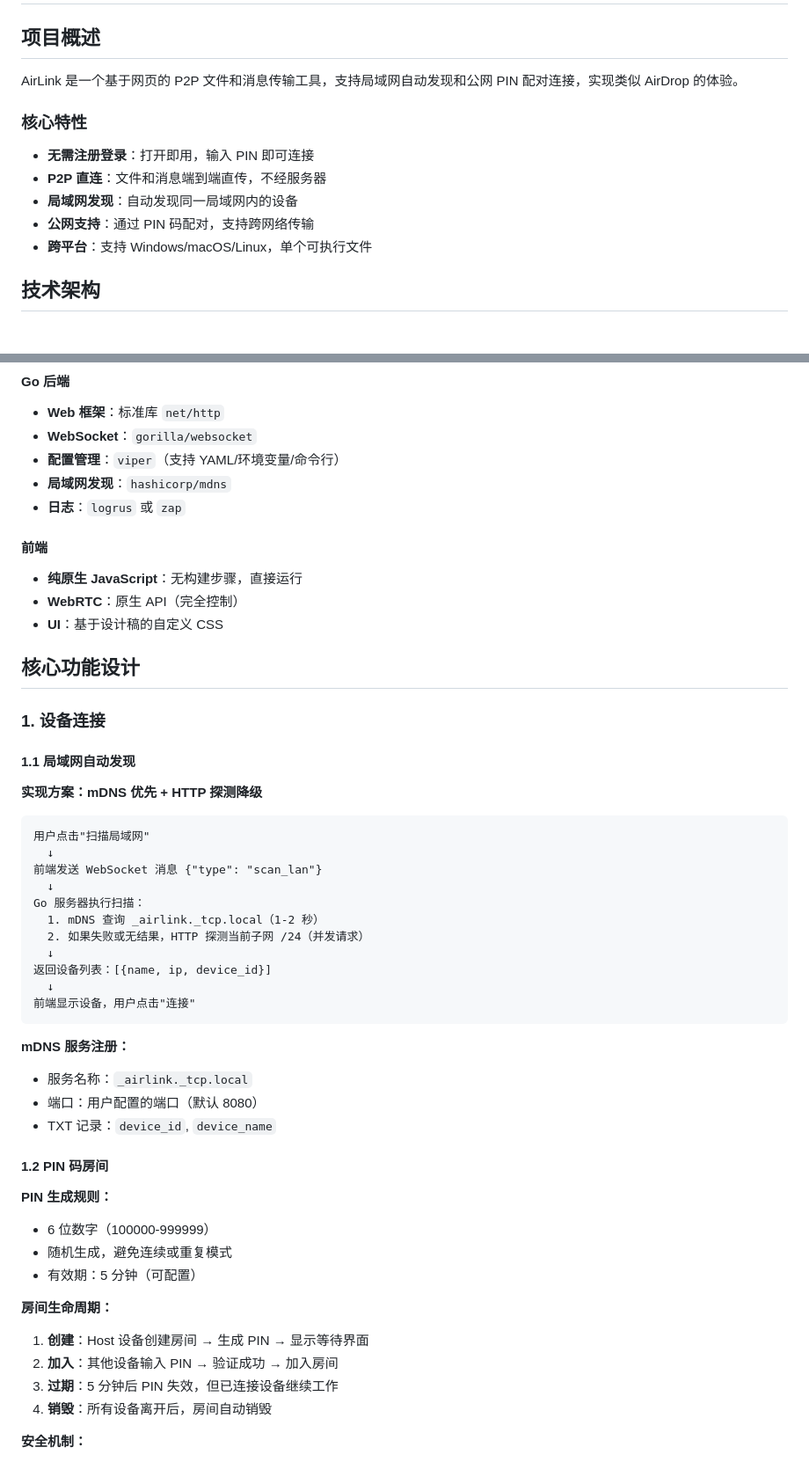
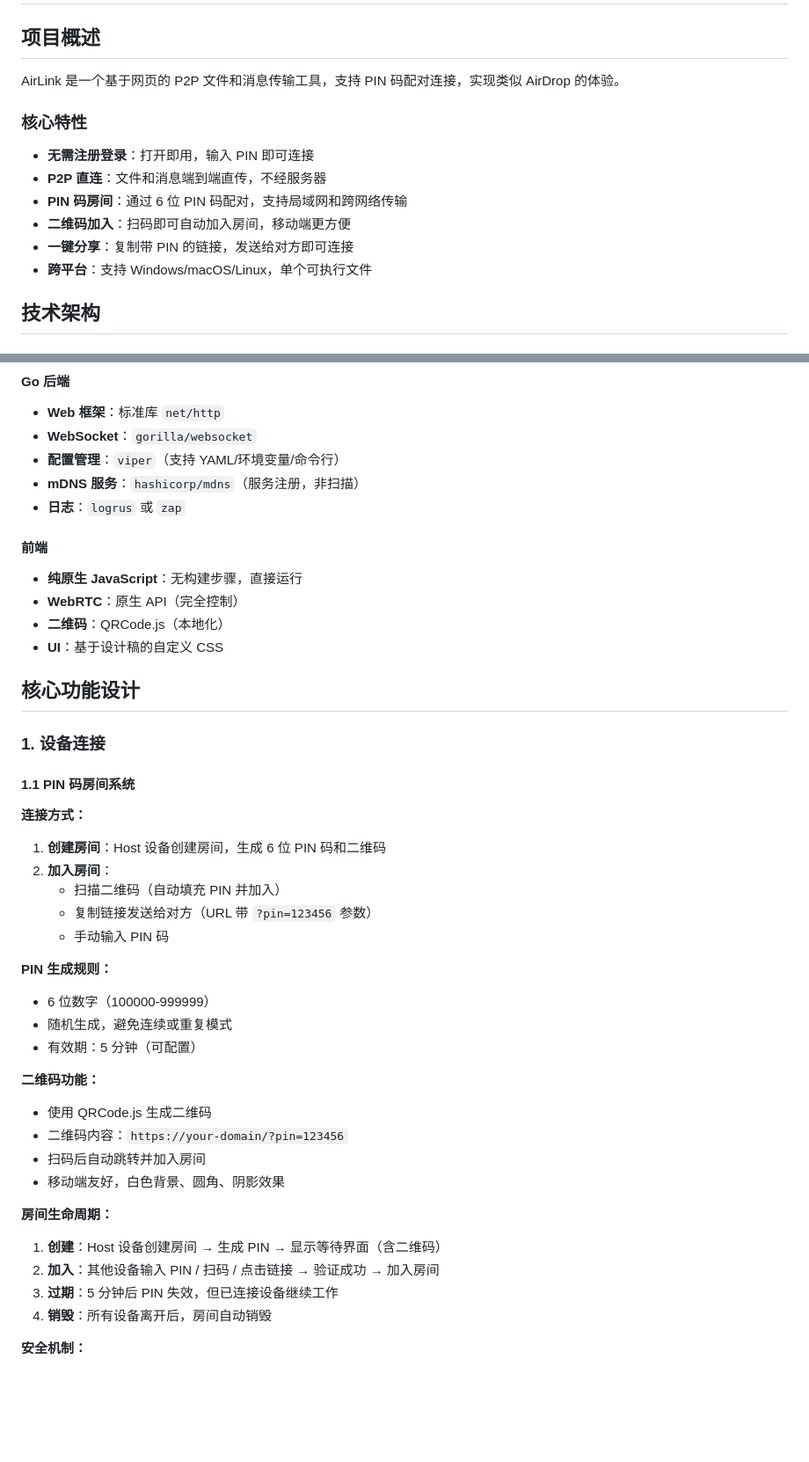
Before and after one commit to clueing/air-link, a Markdown page: CLAUDE.md, 2 parts joined by grey strips. Shown at 88% size. GitHub-like rendering; blank space fills up the shorter version.

````diff
--- a/CLAUDE.md
+++ b/CLAUDE.md
@@ -2,14 +2,15 @@
 
 ## 项目概述
 
-AirLink 是一个基于网页的 P2P 文件和消息传输工具，支持局域网自动发现和公网 PIN 配对连接，实现类似 AirDrop 的体验。
+AirLink 是一个基于网页的 P2P 文件和消息传输工具，支持 PIN 码配对连接，实现类似 AirDrop 的体验。
 
 ### 核心特性
 
 - **无需注册登录**：打开即用，输入 PIN 即可连接
 - **P2P 直连**：文件和消息端到端直传，不经服务器
-- **局域网发现**：自动发现同一局域网内的设备
-- **公网支持**：通过 PIN 码配对，支持跨网络传输
+- **PIN 码房间**：通过 6 位 PIN 码配对，支持局域网和跨网络传输
+- **二维码加入**：扫码即可自动加入房间，移动端更方便
+- **一键分享**：复制带 PIN 的链接，发送给对方即可连接
 - **跨平台**：支持 Windows/macOS/Linux，单个可执行文件
 
 ## 技术架构
@@ -41,51 +42,42 @@ AirLink 是一个基于网页的 P2P 文件和消息传输工具，支持局域
 - **Web 框架**：标准库 `net/http`
 - **WebSocket**：`gorilla/websocket`
 - **配置管理**：`viper`（支持 YAML/环境变量/命令行）
-- **局域网发现**：`hashicorp/mdns`
+- **mDNS 服务**：`hashicorp/mdns`（服务注册，非扫描）
 - **日志**：`logrus` 或 `zap`
 
 #### 前端
 - **纯原生 JavaScript**：无构建步骤，直接运行
 - **WebRTC**：原生 API（完全控制）
+- **二维码**：QRCode.js（本地化）
 - **UI**：基于设计稿的自定义 CSS
 
 ## 核心功能设计
 
 ### 1. 设备连接
 
-#### 1.1 局域网自动发现
+#### 1.1 PIN 码房间系统
 
-**实现方案：mDNS 优先 + HTTP 探测降级**
-
-```
-用户点击"扫描局域网"
-  ↓
-前端发送 WebSocket 消息 {"type": "scan_lan"}
-  ↓
-Go 服务器执行扫描：
-  1. mDNS 查询 _airlink._tcp.local（1-2 秒）
-  2. 如果失败或无结果，HTTP 探测当前子网 /24（并发请求）
-  ↓
-返回设备列表：[{name, ip, device_id}]
-  ↓
-前端显示设备，用户点击"连接"
-```
-
-**mDNS 服务注册：**
-- 服务名称：`_airlink._tcp.local`
-- 端口：用户配置的端口（默认 8080）
-- TXT 记录：`device_id`, `device_name`
-
-#### 1.2 PIN 码房间
+**连接方式：**
+1. **创建房间**：Host 设备创建房间，生成 6 位 PIN 码和二维码
+2. **加入房间**：
+   - 扫描二维码（自动填充 PIN 并加入）
+   - 复制链接发送给对方（URL 带 `?pin=123456` 参数）
+   - 手动输入 PIN 码
 
 **PIN 生成规则：**
 - 6 位数字（100000-999999）
 - 随机生成，避免连续或重复模式
 - 有效期：5 分钟（可配置）
 
+**二维码功能：**
+- 使用 QRCode.js 生成二维码
+- 二维码内容：`https://your-domain/?pin=123456`
+- 扫码后自动跳转并加入房间
+- 移动端友好，白色背景、圆角、阴影效果
+
 **房间生命周期：**
-1. **创建**：Host 设备创建房间 → 生成 PIN → 显示等待界面
-2. **加入**：其他设备输入 PIN → 验证成功 → 加入房间
+1. **创建**：Host 设备创建房间 → 生成 PIN → 显示等待界面（含二维码）
+2. **加入**：其他设备输入 PIN / 扫码 / 点击链接 → 验证成功 → 加入房间
 3. **过期**：5 分钟后 PIN 失效，但已连接设备继续工作
 4. **销毁**：所有设备离开后，房间自动销毁
 
````
Also changed, not shown: other parts of CLAUDE.md (+0 -6 lines), README.md (+33 -21 lines).
